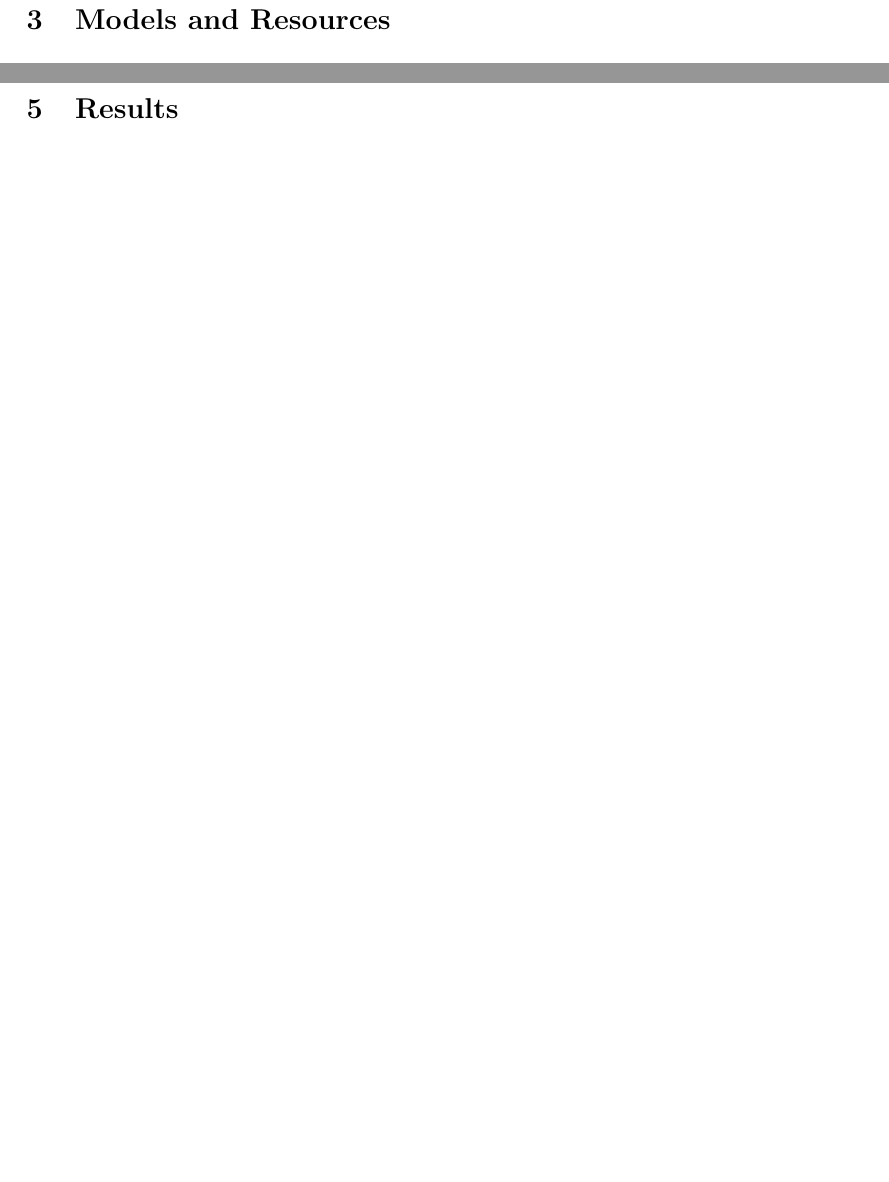
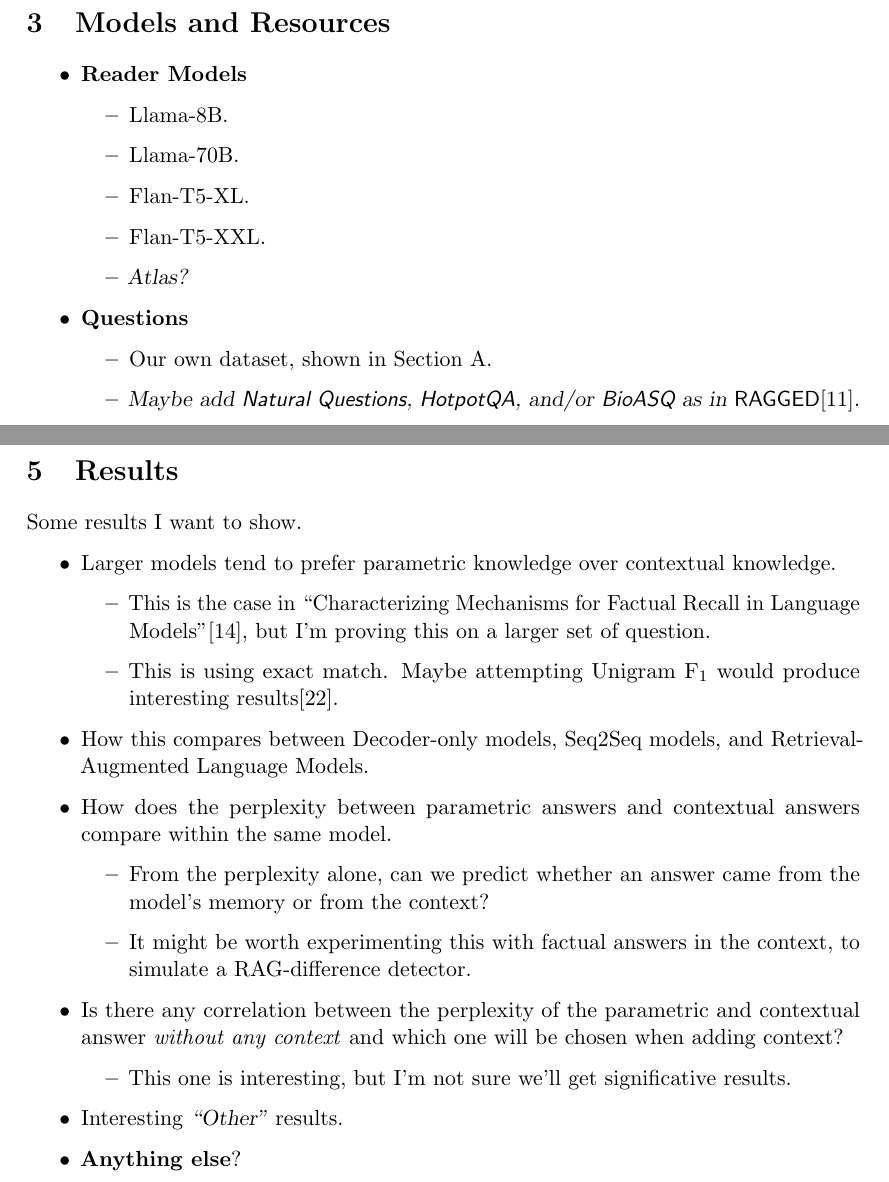
Before and after one commit to mfixman/rag-thesis, a LaTeX paper (Report/knowledge_grounding.tex, which reads Report/models.tex, Report/results.tex): two parts of pages 6 and 12 of 20 before the commit and two parts of pages 7 and 13 of 22 after it, joined at a grey line, cut so that both start at the same text, the shorter picture padded with empty space. Compiled offline with pdfLaTeX.

Commit message:
Adding more data to the bibliography and skeleton of the results.

```diff
--- a/Report/knowledge_grounding.tex
+++ b/Report/knowledge_grounding.tex
@@ -7,6 +7,7 @@
 \usepackage{array}
 \usepackage{booktabs}
 \usepackage[labelfont=bf,font=footnotesize]{caption}
+\usepackage{enumitem}
 \usepackage{float}
 \usepackage[symbol]{footmisc}
 \usepackage{geometry}
--- a/Report/models.tex
+++ b/Report/models.tex
@@ -1,2 +1,18 @@
 \section{Models and Resources}
 \label{models_and_resources}
+
+\begin{itemize}
+	\item \textbf{Reader Models}
+		\begin{itemize}
+			\item Llama-8B.
+			\item Llama-70B.
+			\item Flan-T5-XL.
+			\item Flan-T5-XXL.
+			\item \textsl{Atlas?}
+		\end{itemize}
+	\item \textbf{Questions}
+		\begin{itemize}
+			\item Our own dataset, shown in \cref{appendixA}.
+			\item \textsl{Maybe add \textsf{Natural Questions}, \textsf{HotpotQA}, and/or \textsf{BioASQ} as in \textup{\textsf{RAGGED}\cite{ragged}}}.
+		\end{itemize}
+\end{itemize}
--- a/Report/results.tex
+++ b/Report/results.tex
@@ -1 +1,22 @@
 \section{Results}
+
+Some results I want to show.
+\begin{itemize}
+	\item Larger models tend to prefer parametric knowledge over contextual knowledge.
+		\begin{itemize}
+			\item This is the case in ``Characterizing Mechanisms for Factual Recall in Language Models''\cite{factual_recall}, but I'm proving this on a larger set of question.
+			\item This is using exact match. Maybe attempting Unigram F\textsubscript{1} would produce interesting results\cite{kilt}.
+		\end{itemize}
+	\item How this compares between Decoder-only models, Seq2Seq models, and Retrieval-Augmented Language Models.
+	\item How does the perplexity between parametric answers and contextual answers compare within the same model.
+		\begin{itemize}
+			\item From the perplexity alone, can we predict whether an answer came from the model's memory or from the context?
+			\item It might be worth experimenting this with factual answers in the context, to simulate a RAG-difference detector.
+		\end{itemize}
+	\item Is there any correlation between the perplexity of the parametric and contextual answer \textit{without any context} and which one will be chosen when adding context?
+		\begin{itemize}
+			\item This one is interesting, but I'm not sure we'll get significative results.
+		\end{itemize}
+	\item Interesting \textsl{``Other''} results.
+	\item \textbf{Anything else}?
+\end{itemize}
```
Also changed, not shown: Report/knowledge_grounding.bib (+14 -0 lines), Report/related_work.tex (+14 -0 lines), Report/tex/knowledge_grounding.pdf, Report/knowledge_grounding.tex (6 more changed lines).
